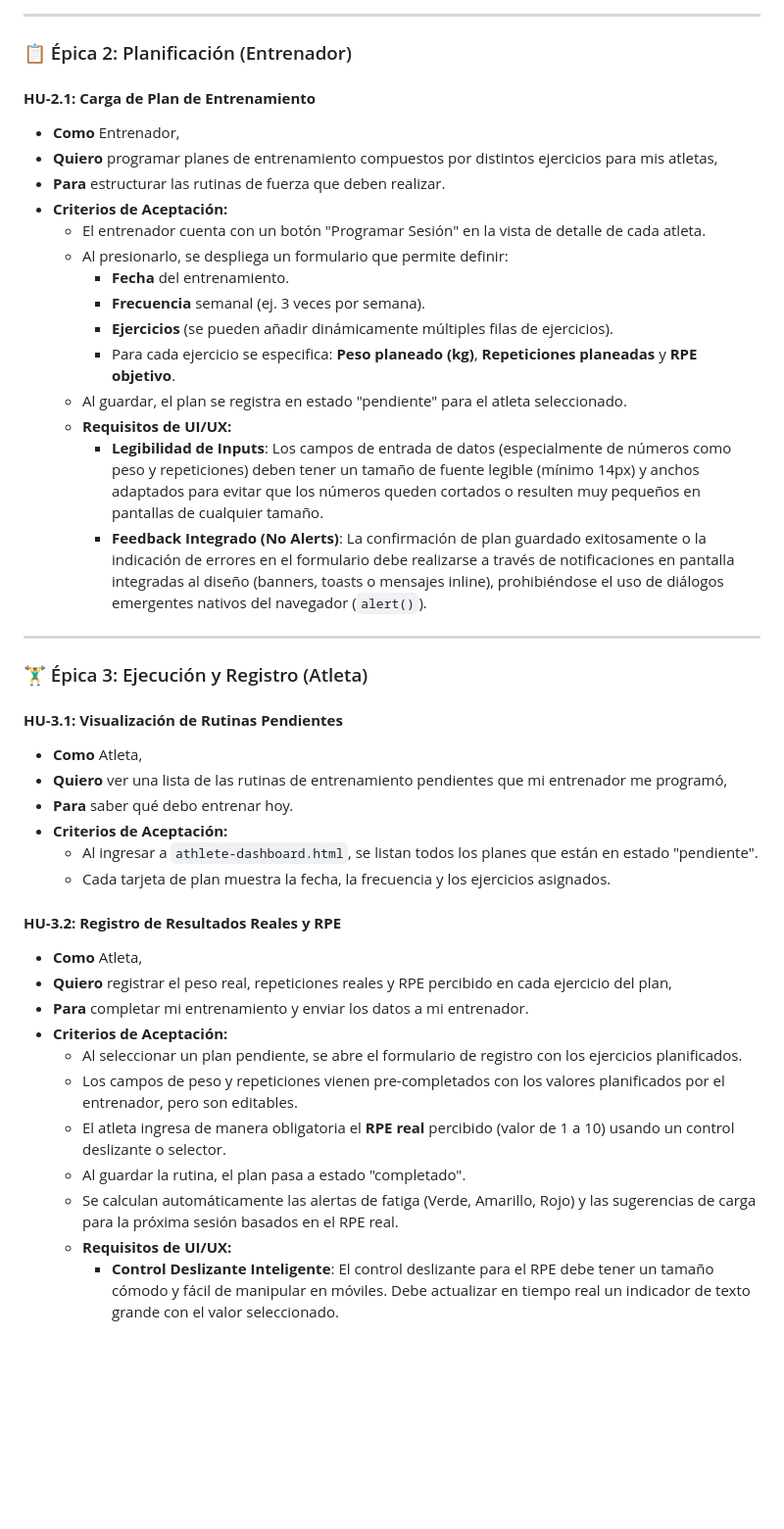
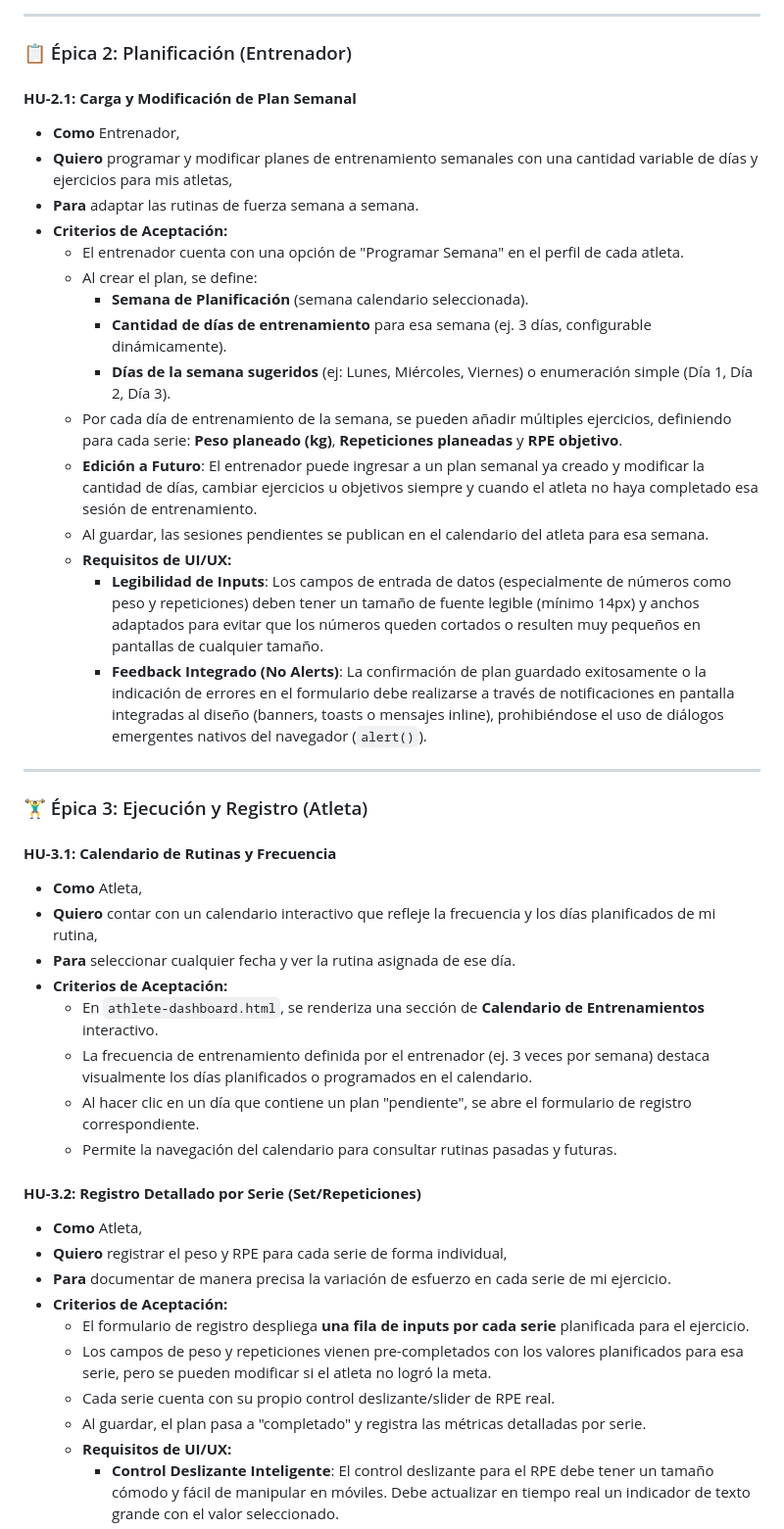
Before and after one commit to sergiogimenezclass/rpe-flow, a Markdown page: HISTORIAS_USUARIO.md, the part around one of its changes. Shown at 98% size. Drawn GitHub-style; blank space fills up the shorter version.

Commit message:
docs: update user stories for weekly planning, dynamic days, series rows, and video links

```diff
--- a/HISTORIAS_USUARIO.md
+++ b/HISTORIAS_USUARIO.md
@@ -33,43 +33,46 @@ Este documento detalla las historias de usuario para el flujo básico de planifi
 ---
 
 ### 📋 Épica 2: Planificación (Entrenador)
-#### **HU-2.1: Carga de Plan de Entrenamiento**
+#### **HU-2.1: Carga y Modificación de Plan Semanal**
 * **Como** Entrenador,
-* **Quiero** programar planes de entrenamiento compuestos por distintos ejercicios para mis atletas,
-* **Para** estructurar las rutinas de fuerza que deben realizar.
+* **Quiero** programar y modificar planes de entrenamiento semanales con una cantidad variable de días y ejercicios para mis atletas,
+* **Para** adaptar las rutinas de fuerza semana a semana.
 * **Criterios de Aceptación:**
-  - El entrenador cuenta con un botón "Programar Sesión" en la vista de detalle de cada atleta.
-  - Al presionarlo, se despliega un formulario que permite definir:
-    - **Fecha** del entrenamiento.
-    - **Frecuencia** semanal (ej. 3 veces por semana).
-    - **Ejercicios** (se pueden añadir dinámicamente múltiples filas de ejercicios).
-    - Para cada ejercicio se especifica: **Peso planeado (kg)**, **Repeticiones planeadas** y **RPE objetivo**.
-  - Al guardar, el plan se registra en estado "pendiente" para el atleta seleccionado.
+  - El entrenador cuenta con una opción de "Programar Semana" en el perfil de cada atleta.
+  - Al crear el plan, se define:
+    - **Semana de Planificación** (semana calendario seleccionada).
+    - **Cantidad de días de entrenamiento** para esa semana (ej. 3 días, configurable dinámicamente).
+    - **Días de la semana sugeridos** (ej: Lunes, Miércoles, Viernes) o enumeración simple (Día 1, Día 2, Día 3).
+  - Por cada día de entrenamiento de la semana, se pueden añadir múltiples ejercicios, definiendo para cada serie: **Peso planeado (kg)**, **Repeticiones planeadas** y **RPE objetivo**.
+  - **Edición a Futuro**: El entrenador puede ingresar a un plan semanal ya creado y modificar la cantidad de días, cambiar ejercicios u objetivos siempre y cuando el atleta no haya completado esa sesión de entrenamiento.
+  - Al guardar, las sesiones pendientes se publican en el calendario del atleta para esa semana.
   - **Requisitos de UI/UX:**
     - **Legibilidad de Inputs**: Los campos de entrada de datos (especialmente de números como peso y repeticiones) deben tener un tamaño de fuente legible (mínimo 14px) y anchos adaptados para evitar que los números queden cortados o resulten muy pequeños en pantallas de cualquier tamaño.
     - **Feedback Integrado (No Alerts)**: La confirmación de plan guardado exitosamente o la indicación de errores en el formulario debe realizarse a través de notificaciones en pantalla integradas al diseño (banners, toasts o mensajes inline), prohibiéndose el uso de diálogos emergentes nativos del navegador (`alert()`).
 
+
 ---
 
 ### 🏋️‍♂️ Épica 3: Ejecución y Registro (Atleta)
-#### **HU-3.1: Visualización de Rutinas Pendientes**
+#### **HU-3.1: Calendario de Rutinas y Frecuencia**
 * **Como** Atleta,
-* **Quiero** ver una lista de las rutinas de entrenamiento pendientes que mi entrenador me programó,
-* **Para** saber qué debo entrenar hoy.
+* **Quiero** contar con un calendario interactivo que refleje la frecuencia y los días planificados de mi rutina,
+* **Para** seleccionar cualquier fecha y ver la rutina asignada de ese día.
 * **Criterios de Aceptación:**
-  - Al ingresar a `athlete-dashboard.html`, se listan todos los planes que están en estado "pendiente".
-  - Cada tarjeta de plan muestra la fecha, la frecuencia y los ejercicios asignados.
+  - En `athlete-dashboard.html`, se renderiza una sección de **Calendario de Entrenamientos** interactivo.
+  - La frecuencia de entrenamiento definida por el entrenador (ej. 3 veces por semana) destaca visualmente los días planificados o programados en el calendario.
+  - Al hacer clic en un día que contiene un plan "pendiente", se abre el formulario de registro correspondiente.
+  - Permite la navegación del calendario para consultar rutinas pasadas y futuras.
 
-#### **HU-3.2: Registro de Resultados Reales y RPE**
+#### **HU-3.2: Registro Detallado por Serie (Set/Repeticiones)**
 * **Como** Atleta,
-* **Quiero** registrar el peso real, repeticiones reales y RPE percibido en cada ejercicio del plan,
-* **Para** completar mi entrenamiento y enviar los datos a mi entrenador.
+* **Quiero** registrar el peso y RPE para cada serie de forma individual,
+* **Para** documentar de manera precisa la variación de esfuerzo en cada serie de mi ejercicio.
 * **Criterios de Aceptación:**
-  - Al seleccionar un plan pendiente, se abre el formulario de registro con los ejercicios planificados.
-  - Los campos de peso y repeticiones vienen pre-completados con los valores planificados por el entrenador, pero son editables.
-  - El atleta ingresa de manera obligatoria el **RPE real** percibido (valor de 1 a 10) usando un control deslizante o selector.
-  - Al guardar la rutina, el plan pasa a estado "completado".
-  - Se calculan automáticamente las alertas de fatiga (Verde, Amarillo, Rojo) y las sugerencias de carga para la próxima sesión basados en el RPE real.
+  - El formulario de registro despliega **una fila de inputs por cada serie** planificada para el ejercicio.
+  - Los campos de peso y repeticiones vienen pre-completados con los valores planificados para esa serie, pero se pueden modificar si el atleta no logró la meta.
+  - Cada serie cuenta con su propio control deslizante/slider de RPE real.
+  - Al guardar, el plan pasa a "completado" y registra las métricas detalladas por serie.
   - **Requisitos de UI/UX:**
     - **Control Deslizante Inteligente**: El control deslizante para el RPE debe tener un tamaño cómodo y fácil de manipular en móviles. Debe actualizar en tiempo real un indicador de texto grande con el valor seleccionado.
     - **Notificación Integrada (No Alerts)**: Al enviar la rutina completada con éxito, la confirmación debe ser visual e integrada al diseño de la página de forma fluida (sin alerts nativos), indicando al atleta que sus datos fueron transmitidos con éxito al entrenador.
```
Also changed, not shown: other parts of HISTORIAS_USUARIO.md (+9 -0 lines).
